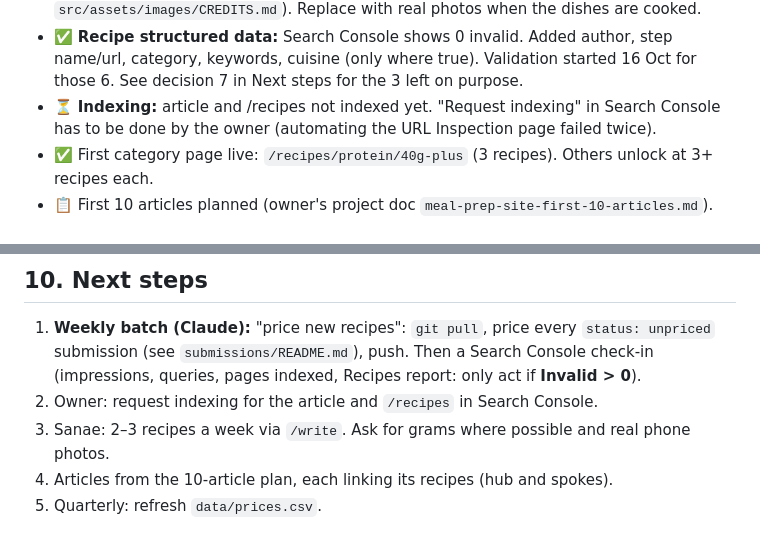
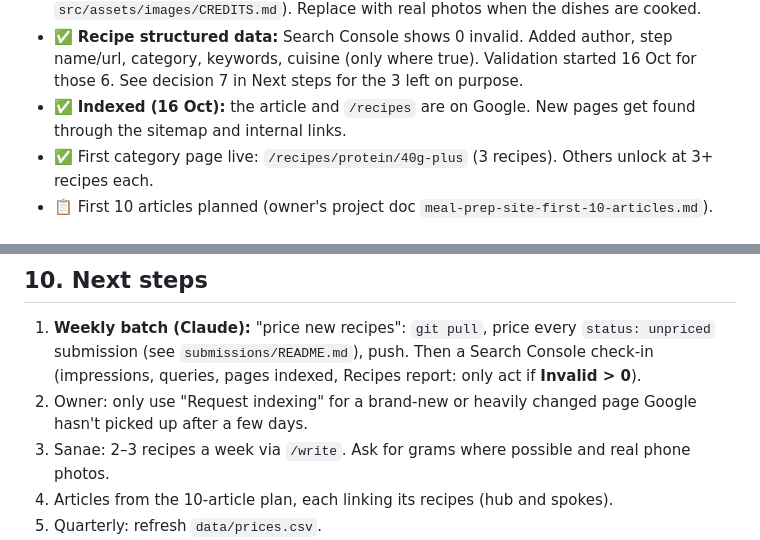
Before and after one commit to abdou998/gramsperdollar, a Markdown page: HANDOVER.md, 2 parts joined by grey strips. Rendered like a GitHub page.

Commit message:
Handover: article and /recipes indexed
Co-Authored-By: Claude Opus 5.5 <noreply@anthropic.com>
Claude-Session: https://claude.ai/code/session_01C8hQbXYreozRXr1Mx5EMWd

```diff
--- a/HANDOVER.md
+++ b/HANDOVER.md
@@ -108,8 +108,7 @@ git push                           # Cloudflare deploys in ~40 seconds
   real photos when the dishes are cooked.
 - ✅ **Recipe structured data:** Search Console shows 0 invalid. Added author, step name/url, category, keywords, cuisine
   (only where true). Validation started 16 Oct for those 6. See decision 7 in Next steps for the 3 left on purpose.
-- ⏳ **Indexing:** article and /recipes not indexed yet. "Request indexing" in Search Console has to be done by the owner
-  (automating the URL Inspection page failed twice).
+- ✅ **Indexed (16 Oct):** the article and `/recipes` are on Google. New pages get found through the sitemap and internal links.
 - ✅ First category page live: `/recipes/protein/40g-plus` (3 recipes). Others unlock at 3+ recipes each.
 - 📋 First 10 articles planned (owner's project doc `meal-prep-site-first-10-articles.md`).
 
@@ -165,7 +164,7 @@ Everything is plain files, so nothing is locked in.
 1. **Weekly batch (Claude):** "price new recipes": `git pull`, price every `status: unpriced` submission (see
    `submissions/README.md`), push. Then a Search Console check-in (impressions, queries, pages indexed, Recipes report:
    only act if **Invalid > 0**).
-2. Owner: request indexing for the article and `/recipes` in Search Console.
+2. Owner: only use "Request indexing" for a brand-new or heavily changed page Google hasn't picked up after a few days.
 3. Sanae: 2–3 recipes a week via `/write`. Ask for grams where possible and real phone photos.
 4. Articles from the 10-article plan, each linking its recipes (hub and spokes).
 5. Quarterly: refresh `data/prices.csv`.
```
